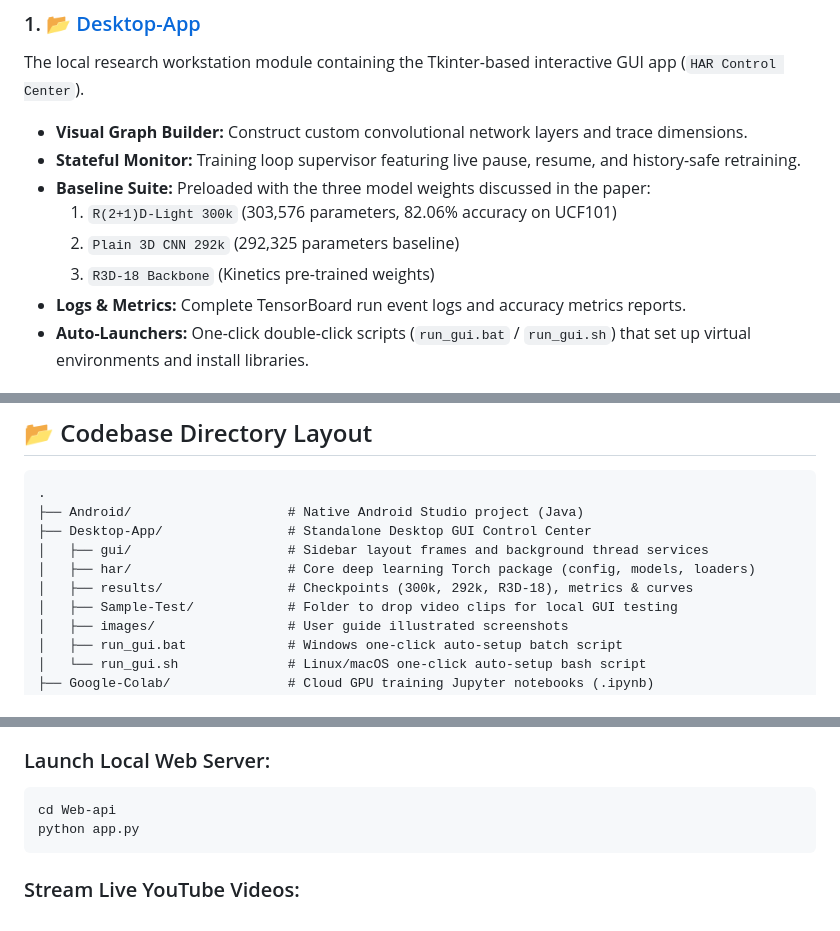
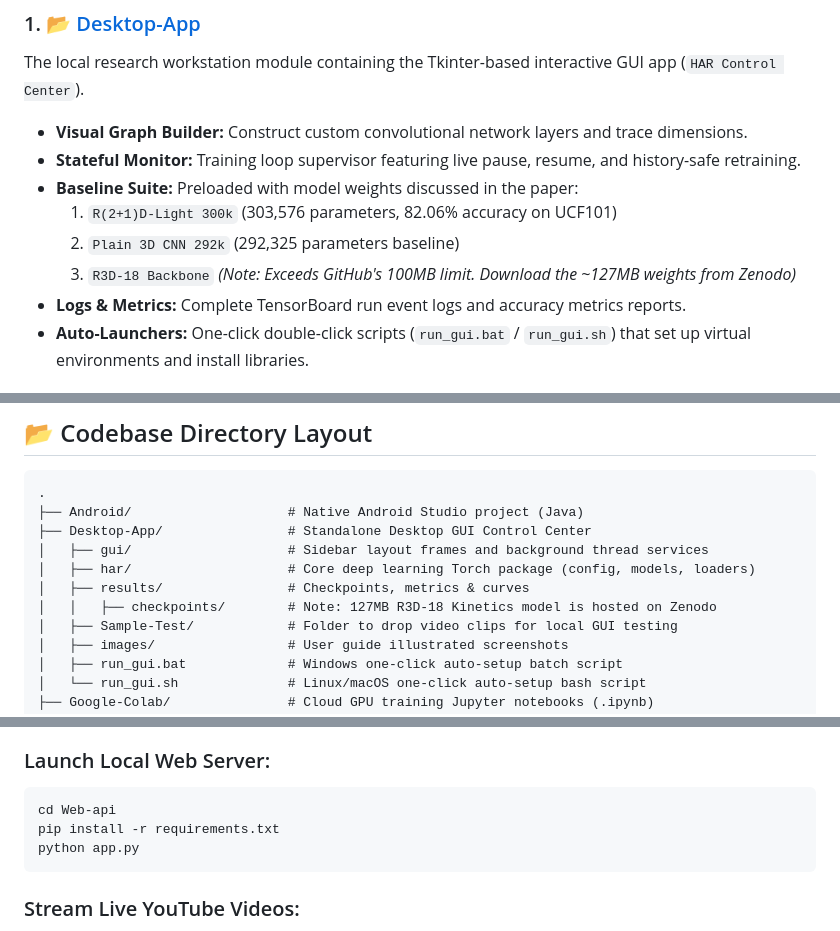
Before and after one commit to IstiyakV/End-to-End-Lightweight-Spatiotemporal-Learning-for-Practical-Human-Action-Classification, a Markdown page: README.md, 3 parts joined by grey strips. GitHub-like rendering.

Commit message:
Note Kinetics model GitHub size limit and add Web-api pip install instructions

````diff
--- a/README.md
+++ b/README.md
@@ -48,10 +48,10 @@ To ensure structured navigation for researchers, developers, and peer-reviewers,
 The local research workstation module containing the Tkinter-based interactive GUI app (`HAR Control Center`).
 * **Visual Graph Builder:** Construct custom convolutional network layers and trace dimensions.
 * **Stateful Monitor:** Training loop supervisor featuring live pause, resume, and history-safe retraining.
-* **Baseline Suite:** Preloaded with the three model weights discussed in the paper:
+* **Baseline Suite:** Preloaded with model weights discussed in the paper:
   1. `R(2+1)D-Light 300k` (303,576 parameters, 82.06% accuracy on UCF101)
   2. `Plain 3D CNN 292k` (292,325 parameters baseline)
-  3. `R3D-18 Backbone` (Kinetics pre-trained weights)
+  3. `R3D-18 Backbone` *(Note: Exceeds GitHub's 100MB limit. Download the ~127MB weights from Zenodo)*
 * **Logs & Metrics:** Complete TensorBoard run event logs and accuracy metrics reports.
 * **Auto-Launchers:** One-click double-click scripts (`run_gui.bat` / `run_gui.sh`) that set up virtual environments and install libraries.
 
@@ -82,7 +82,8 @@ Polished Jupyter Notebook training pipelines pre-configured to run on cloud T4 G
 ├── Desktop-App/                # Standalone Desktop GUI Control Center
 │   ├── gui/                    # Sidebar layout frames and background thread services
 │   ├── har/                    # Core deep learning Torch package (config, models, loaders)
-│   ├── results/                # Checkpoints (300k, 292k, R3D-18), metrics & curves
+│   ├── results/                # Checkpoints, metrics & curves
+│   │   ├── checkpoints/        # Note: 127MB R3D-18 Kinetics model is hosted on Zenodo
 │   ├── Sample-Test/            # Folder to drop video clips for local GUI testing
 │   ├── images/                 # User guide illustrated screenshots
 │   ├── run_gui.bat             # Windows one-click auto-setup batch script
@@ -213,6 +214,7 @@ Our system enables serverless, high-speed testing of live YouTube streaming clip
 ### Launch Local Web Server:
 ```bash
 cd Web-api
+pip install -r requirements.txt
 python app.py
 ```
 
````
Also changed, not shown: Desktop-App/README.md (+1 -1 lines).
